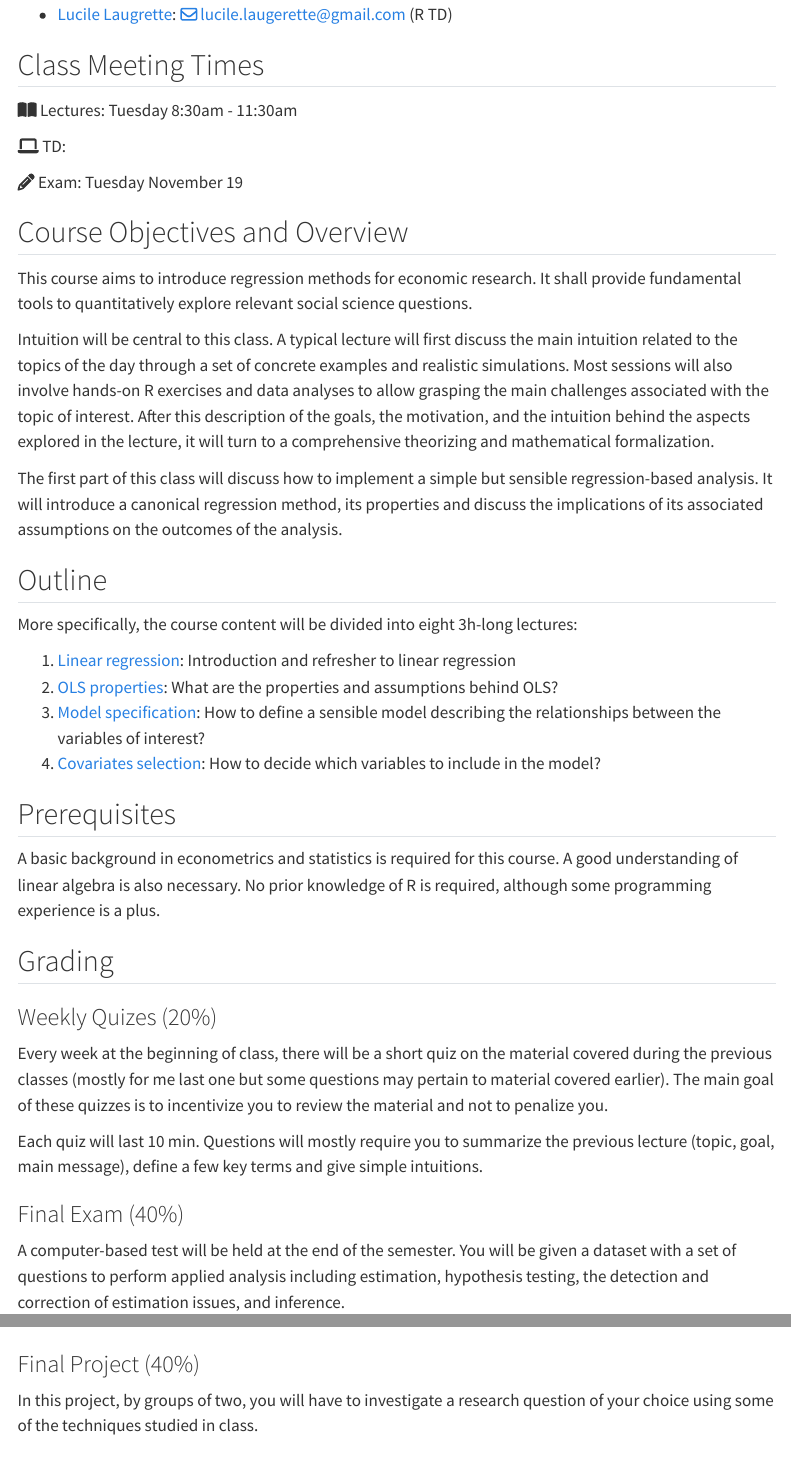
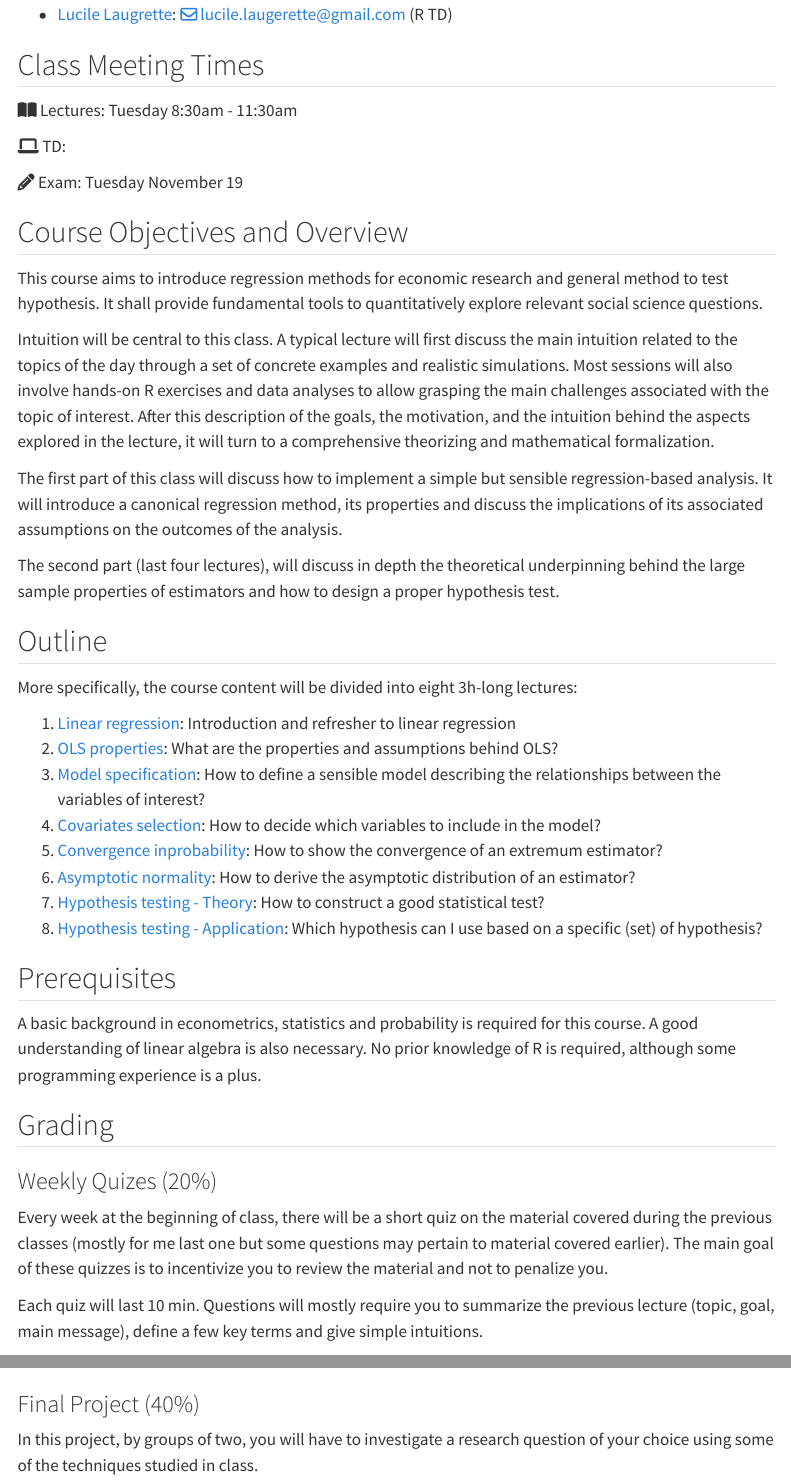
Before and after one commit to vincentbagilet/metrics_m1_2024, a Quarto document (content/syllabus.qmd): the page in a window 1100 px wide, from 330 px down, and a second part further down, joined at a grey line. Rendered offline with R 4.5, knitr and Pandoc in place of Quarto, with nearby package versions; menus at the side of the page are left out.

Commit message:
Add last four session + minor change

```diff
--- a/content/syllabus.qmd
+++ b/content/syllabus.qmd
@@ -24,11 +24,13 @@ All the information relative to this class can be found on the [course website](
 
 ## Course Objectives and Overview
 
-This course aims to introduce regression methods for economic research. It shall provide fundamental tools to quantitatively explore relevant social science questions.
+This course aims to introduce regression methods for economic research and general method to test hypothesis. It shall provide fundamental tools to quantitatively explore relevant social science questions.
 
 Intuition will be central to this class. A typical lecture will first discuss the main intuition related to the topics of the day through a set of concrete examples and realistic simulations. Most sessions will also involve hands-on R exercises and data analyses to allow grasping the main challenges associated with the topic of interest. After this description of the goals, the motivation, and the intuition behind the aspects explored in the lecture, it will turn to a comprehensive theorizing and mathematical formalization.
 
 The first part of this class will discuss how to implement a simple but sensible regression-based analysis. It will introduce a canonical regression method, its properties and discuss the implications of its associated assumptions on the outcomes of the analysis.
+
+The second part (last four lectures), will discuss in depth the theoretical underpinning behind the large sample properties of estimators and how to design a proper hypothesis test.
 
 ## Outline
 
@@ -38,10 +40,14 @@ More specifically, the course content will be divided into eight 3h-long lecture
 2.  [OLS properties](2_ols_properties.qmd): What are the properties and assumptions behind OLS?
 3.  [Model specification](3_model_selection.qmd): How to define a sensible model describing the relationships between the variables of interest?
 4.  [Covariates selection](4_covariates_selection.qmd): How to decide which variables to include in the model?
+5.  [Convergence in ](4_convergence.qmd)[probability](5_convergence.qmd): How to show the convergence of an extremum estimator?
+6.  [Asymptotic normality](6_asynorm.qmd): How to derive the asymptotic distribution of an estimator?
+7.  [Hypothesis testing - Theory](7_test_theo.qmd): How to construct a good statistical test?
+8.  [Hypothesis testing - Application](8_test_app.qmd): Which hypothesis can I use based on a specific (set) of hypothesis?
 
 ## Prerequisites
 
-A basic background in econometrics and statistics is required for this course. A good understanding of linear algebra is also necessary. No prior knowledge of R is required, although some programming experience is a plus.
+A basic background in econometrics, statistics and probability is required for this course. A good understanding of linear algebra is also necessary. No prior knowledge of R is required, although some programming experience is a plus.
 
 ## Grading
 
@@ -53,7 +59,7 @@ Each quiz will last 10 min. Questions will mostly require you to summarize the p
 
 ### Final Exam (40%)
 
-A computer-based test will be held at the end of the semester. You will be given a dataset with a set of questions to perform applied analysis including estimation, hypothesis testing, the detection and correction of estimation issues, and inference.
+The final exam will have two part. First, a computer-based test will be held at the end of the semester. You will be given a dataset with a set of questions to perform applied analysis including estimation, hypothesis testing, the detection and correction of estimation issues, and inference. Second, a written-based test where you will solve some mathematical exercises on the topics covered in class (bias, variance, convergence of a estimator, ...)
 
 ### Final Project (40%)
 
```
Also changed, not shown: docs/search.json, content/syllabus.qmd (2 more changed lines), 7 other files.
